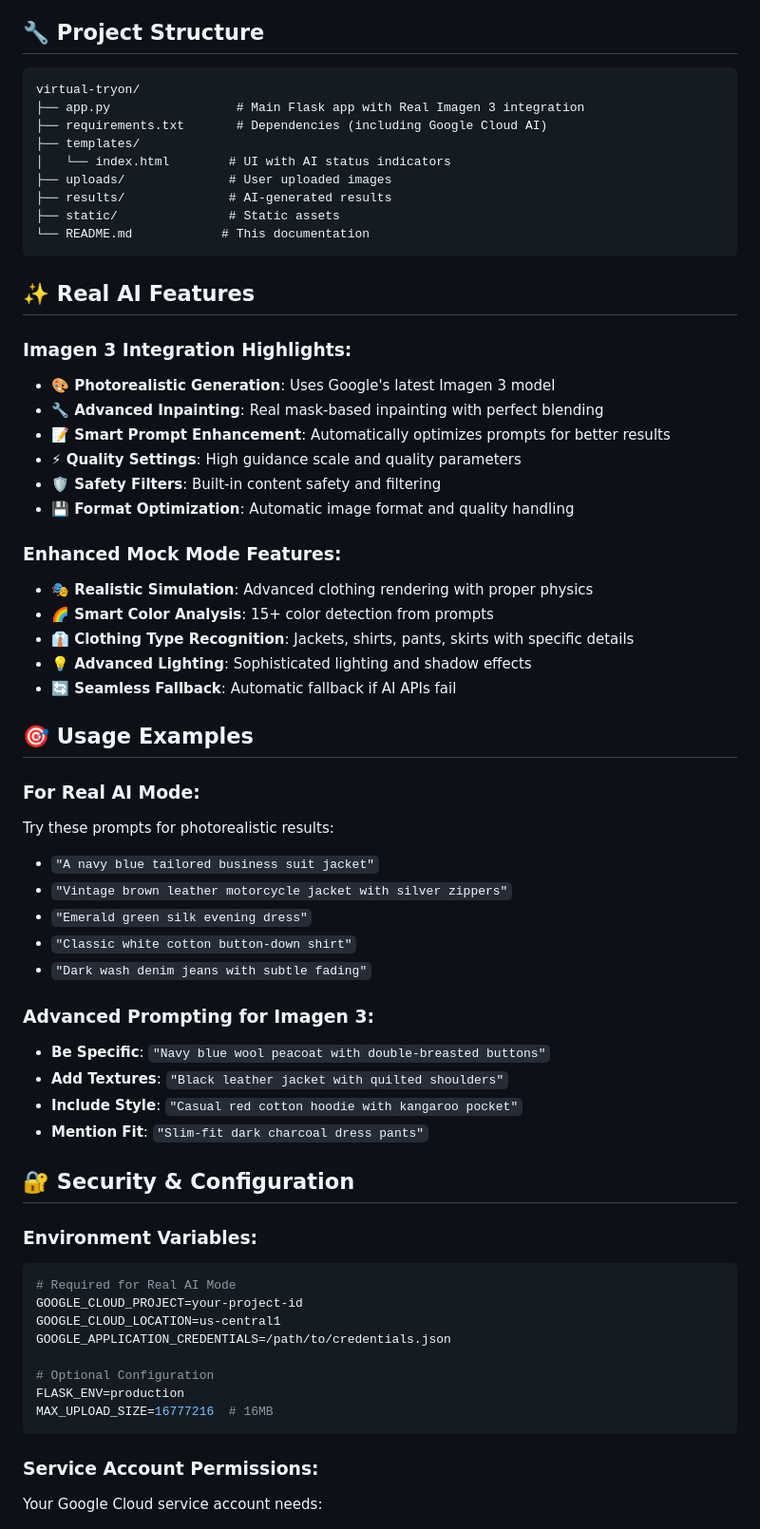
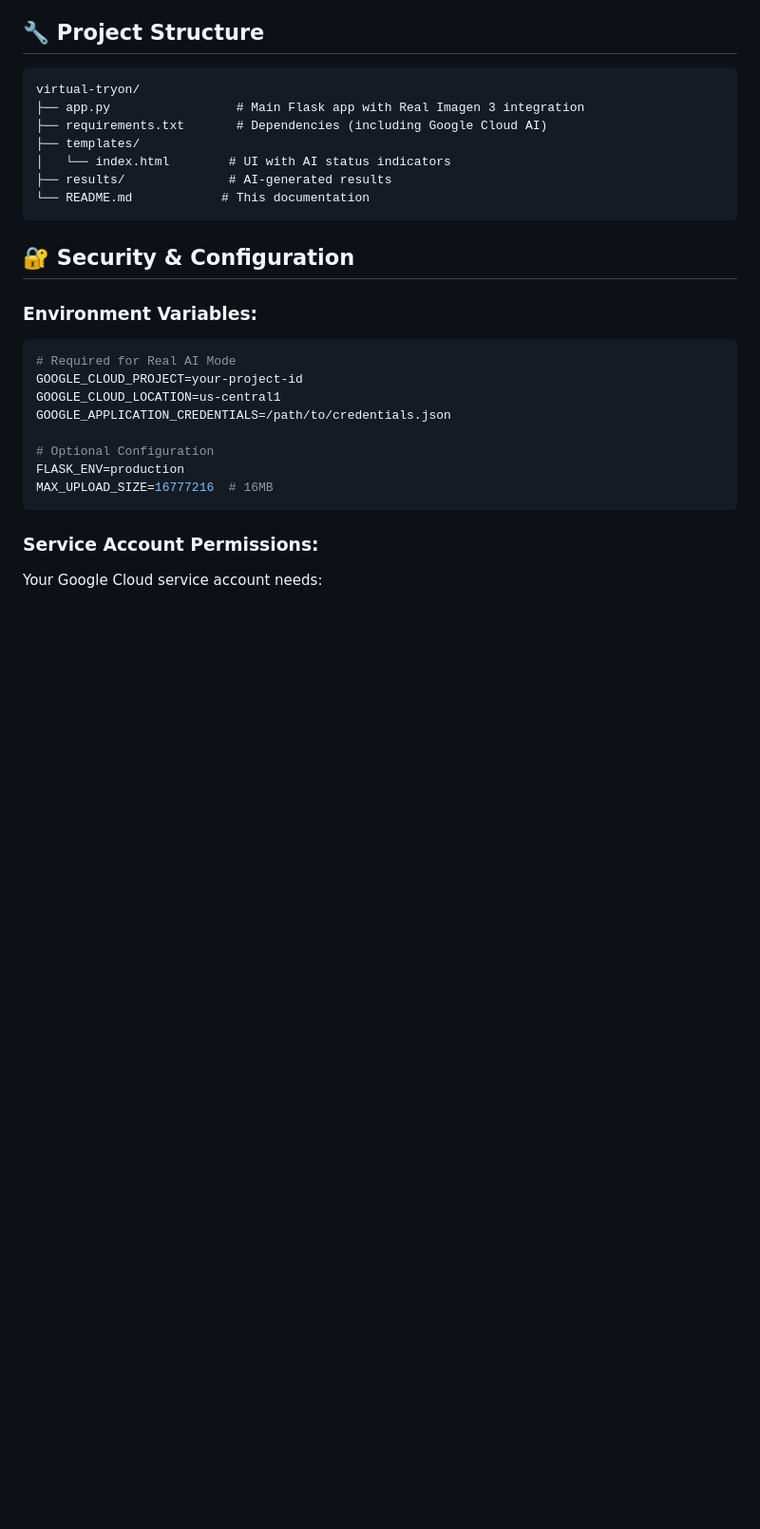
Before and after one commit to Tazkir-Hossain/Virtual-Try-On-Processing-V1, a Markdown page: README.md, the part around the change printed below. Shown: that part at 95% size. Drawn GitHub-style; blank space fills up the shorter version.

````diff
--- a/README.md
+++ b/README.md
@@ -98,49 +98,9 @@ virtual-tryon/
 ├── requirements.txt       # Dependencies (including Google Cloud AI)
 ├── templates/
 │   └── index.html        # UI with AI status indicators
-├── uploads/              # User uploaded images
 ├── results/              # AI-generated results
-├── static/               # Static assets
 └── README.md            # This documentation
 ```
-
-## ✨ **Real AI Features**
-
-### **Imagen 3 Integration Highlights:**
-
-- **🎨 Photorealistic Generation**: Uses Google's latest Imagen 3 model
-- **🔧 Advanced Inpainting**: Real mask-based inpainting with perfect blending
-- **📝 Smart Prompt Enhancement**: Automatically optimizes prompts for better results
-- **⚡ Quality Settings**: High guidance scale and quality parameters
-- **🛡️ Safety Filters**: Built-in content safety and filtering
-- **💾 Format Optimization**: Automatic image format and quality handling
-
-### **Enhanced Mock Mode Features:**
-
-- **🎭 Realistic Simulation**: Advanced clothing rendering with proper physics
-- **🌈 Smart Color Analysis**: 15+ color detection from prompts
-- **👔 Clothing Type Recognition**: Jackets, shirts, pants, skirts with specific details
-- **💡 Advanced Lighting**: Sophisticated lighting and shadow effects
-- **🔄 Seamless Fallback**: Automatic fallback if AI APIs fail
-
-## 🎯 **Usage Examples**
-
-### **For Real AI Mode:**
-
-Try these prompts for photorealistic results:
-
-- `"A navy blue tailored business suit jacket"`
-- `"Vintage brown leather motorcycle jacket with silver zippers"`
-- `"Emerald green silk evening dress"`
-- `"Classic white cotton button-down shirt"`
-- `"Dark wash denim jeans with subtle fading"`
-
-### **Advanced Prompting for Imagen 3:**
-
-- **Be Specific**: `"Navy blue wool peacoat with double-breasted buttons"`
-- **Add Textures**: `"Black leather jacket with quilted shoulders"`
-- **Include Style**: `"Casual red cotton hoodie with kangaroo pocket"`
-- **Mention Fit**: `"Slim-fit dark charcoal dress pants"`
 
 ## 🔐 **Security & Configuration**
 
````
Also changed, not shown: other parts of README.md (+0 -107 lines).
